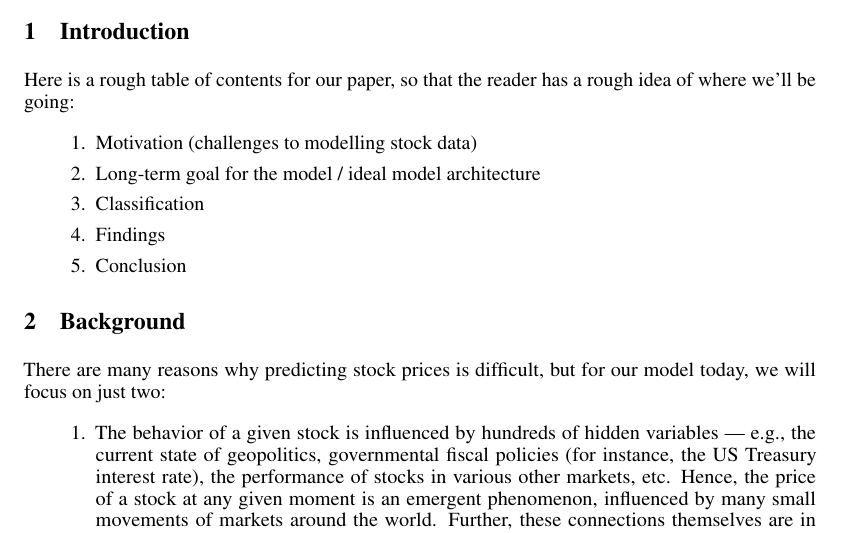
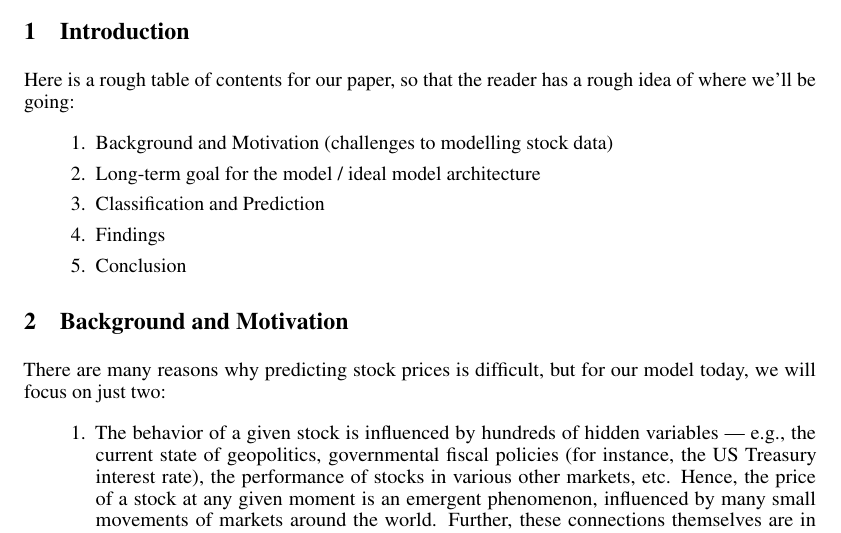
Before and after one commit to redpanda1234/machine-earnings, a LaTeX paper (reports/final/189_final_writeup.tex): part of page 1 of 9, cut so that both start at the same text. Compiled offline with pdfLaTeX.

Commit message:
Update intro and space sections out

```diff
--- a/reports/final/189_final_writeup.tex
+++ b/reports/final/189_final_writeup.tex
@@ -73,17 +74,19 @@
 \end{abstract}
 
 \section{Introduction}
+
 Here is a rough table of contents for our paper, so that the reader
 has a rough idea of where we'll be going:
 \begin{enumerate}
-  \item Motivation (challenges to modelling stock data)
+  \item Background and Motivation (challenges to modelling stock data)
   \item Long-term goal for the model / ideal model architecture
-  \item Classification
+  \item Classification and Prediction
   \item Findings
   \item Conclusion
 \end{enumerate}
 
-\section{Background}
+\section{Background and Motivation}
+
 There are many reasons why predicting stock prices is difficult, but
 for our model today, we will focus on just two:
 \begin{enumerate}
```
Also changed, not shown: reports/final/189_final_writeup.tex (11 more changed lines).
